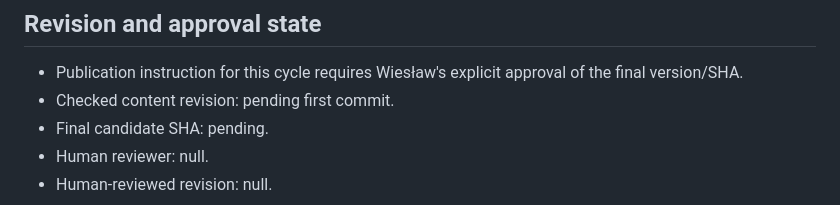
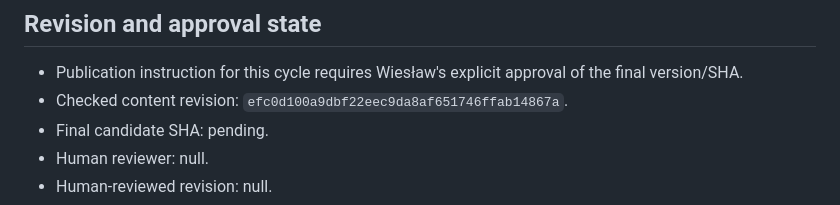
Before and after one commit to Wiesieke/architekt-mentor, a Markdown page: docs/reviews/2026-10-19-weekly-release.md, the part around the change. Drawn GitHub-style.

Commit message:
Docs: record checked Weekly content revision

```diff
--- a/docs/reviews/2026-10-19-weekly-release.md
+++ b/docs/reviews/2026-10-19-weekly-release.md
@@ -55,7 +55,7 @@ Original contribution: the evidence ladder, negative-test plan, operational inte
 ## Revision and approval state
 
 - Publication instruction for this cycle requires Wiesław's explicit approval of the final version/SHA.
-- Checked content revision: pending first commit.
+- Checked content revision: `efc0d100a9dbf22eec9da8af651746ffab14867a`.
 - Final candidate SHA: pending.
 - Human reviewer: null.
 - Human-reviewed revision: null.
```
